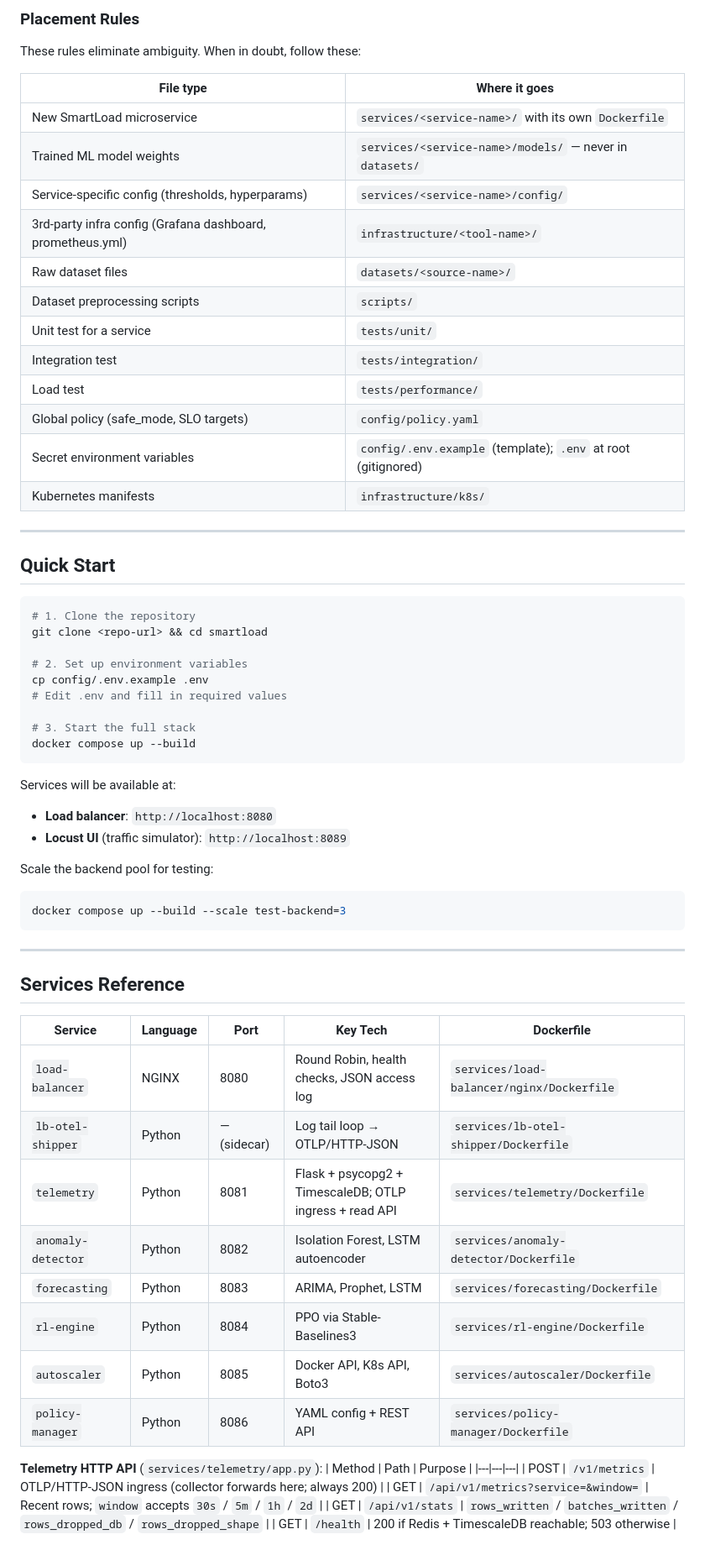
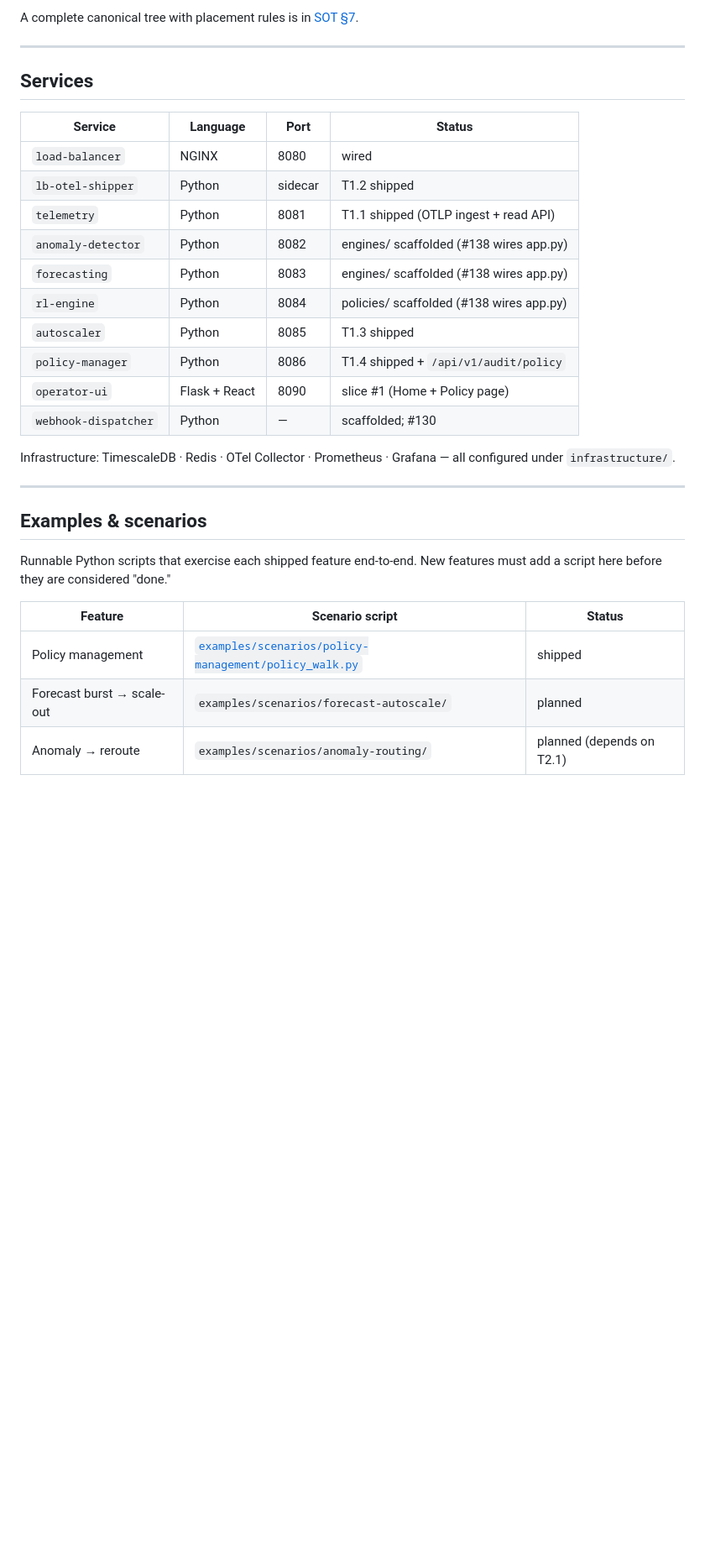
Before and after one commit to TasneemEltabakh/smartload, a Markdown page: README.md, the part around one of its changes. Shown at 84% size. GitHub-like rendering; blank space fills up the shorter version.

````diff
--- a/README.md
+++ b/README.md
@@ -156,69 +134,35 @@ smartload/
 ```
 
-### Placement Rules
-
-These rules eliminate ambiguity. When in doubt, follow these:
-
-| File type | Where it goes |
-|---|---|
-| New SmartLoad microservice | `services/<service-name>/` with its own `Dockerfile` |
-| Trained ML model weights | `services/<service-name>/models/` — never in `datasets/` |
-| Service-specific config (thresholds, hyperparams) | `services/<service-name>/config/` |
-| 3rd-party infra config (Grafana dashboard, prometheus.yml) | `infrastructure/<tool-name>/` |
-| Raw dataset files | `datasets/<source-name>/` |
-| Dataset preprocessing scripts | `scripts/` |
-| Unit test for a service | `tests/unit/` |
-| Integration test | `tests/integration/` |
-| Load test | `tests/performance/` |
-| Global policy (safe_mode, SLO targets) | `config/policy.yaml` |
-| Secret environment variables | `config/.env.example` (template); `.env` at root (gitignored) |
-| Kubernetes manifests | `infrastructure/k8s/` |
+A complete canonical tree with placement rules is in [SOT §7](docs/SOURCE_OF_TRUTH.html).
 
 ---
 
-## Quick Start
+## Services
 
-```bash
-# 1. Clone the repository
-git clone <repo-url> && cd smartload
+| Service | Language | Port | Status |
+|---|---|---|---|
+| `load-balancer` | NGINX | 8080 | wired |
+| `lb-otel-shipper` | Python | sidecar | T1.2 shipped |
+| `telemetry` | Python | 8081 | T1.1 shipped (OTLP ingest + read API) |
+| `anomaly-detector` | Python | 8082 | engines/ scaffolded (#138 wires app.py) |
+| `forecasting` | Python | 8083 | engines/ scaffolded (#138 wires app.py) |
+| `rl-engine` | Python | 8084 | policies/ scaffolded (#138 wires app.py) |
+| `autoscaler` | Python | 8085 | T1.3 shipped |
+| `policy-manager` | Python | 8086 | T1.4 shipped + `/api/v1/audit/policy` |
+| `operator-ui` | Flask + React | 8090 | slice #1 (Home + Policy page) |
+| `webhook-dispatcher` | Python | — | scaffolded; #130 |
 
-# 2. Set up environment variables
-cp config/.env.example .env
-# Edit .env and fill in required values
-
-# 3. Start the full stack
-docker compose up --build
-```
-
-Services will be available at:
-- **Load balancer**: `http://localhost:8080`
-- **Locust UI** (traffic simulator): `http://localhost:8089`
-
-Scale the backend pool for testing:
-```bash
-docker compose up --build --scale test-backend=3
-```
+Infrastructure: TimescaleDB · Redis · OTel Collector · Prometheus · Grafana — all configured under `infrastructure/`.
 
 ---
 
-## Services Reference
+## Examples & scenarios
 
-| Service | Language | Port | Key Tech | Dockerfile |
-|---|---|---|---|---|
-| `load-balancer` | NGINX | 8080 | Round Robin, health checks, JSON access log | `services/load-balancer/nginx/Dockerfile` |
-| `lb-otel-shipper` | Python | — (sidecar) | Log tail loop → OTLP/HTTP-JSON | `services/lb-otel-shipper/Dockerfile` |
-| `telemetry` | Python | 8081 | Flask + psycopg2 + TimescaleDB; OTLP ingress + read API | `services/telemetry/Dockerfile` |
-| `anomaly-detector` | Python | 8082 | Isolation Forest, LSTM autoencoder | `services/anomaly-detector/Dockerfile` |
-| `forecasting` | Python | 8083 | ARIMA, Prophet, LSTM | `services/forecasting/Dockerfile` |
-| `rl-engine` | Python | 8084 | PPO via Stable-Baselines3 | `services/rl-engine/Dockerfile` |
-| `autoscaler` | Python | 8085 | Docker API, K8s API, Boto3 | `services/autoscaler/Dockerfile` |
-| `policy-manager` | Python | 8086 | YAML config + REST API | `services/policy-manager/Dockerfile` |
+Runnable Python scripts that exercise each shipped feature end-to-end. New features must add a script here before they are considered "done."
 
-**Telemetry HTTP API** (`services/telemetry/app.py`):
-| Method | Path | Purpose |
+| Feature | Scenario script | Status |
 |---|---|---|
-| POST | `/v1/metrics` | OTLP/HTTP-JSON ingress (collector forwards here; always 200) |
-| GET | `/api/v1/metrics?service=&window=` | Recent rows; `window` accepts `30s` / `5m` / `1h` / `2d` |
-| GET | `/api/v1/stats` | `rows_written` / `batches_written` / `rows_dropped_db` / `rows_dropped_shape` |
-| GET | `/health` | 200 if Redis + TimescaleDB reachable; 503 otherwise |
+| Policy management | [`examples/scenarios/policy-management/policy_walk.py`](examples/scenarios/policy-management/policy_walk.py) | shipped |
+| Forecast burst → scale-out | `examples/scenarios/forecast-autoscale/` | planned |
+| Anomaly → reroute | `examples/scenarios/anomaly-routing/` | planned (depends on T2.1) |
 
````
Also changed, not shown: other parts of README.md (+161 -193 lines).
